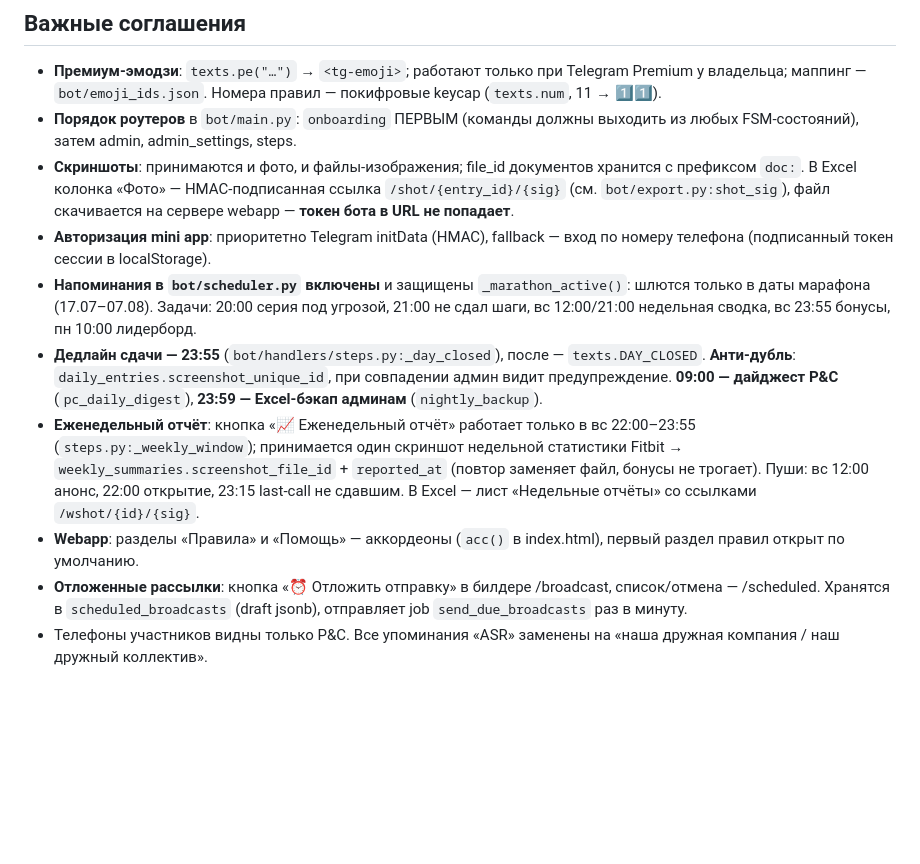
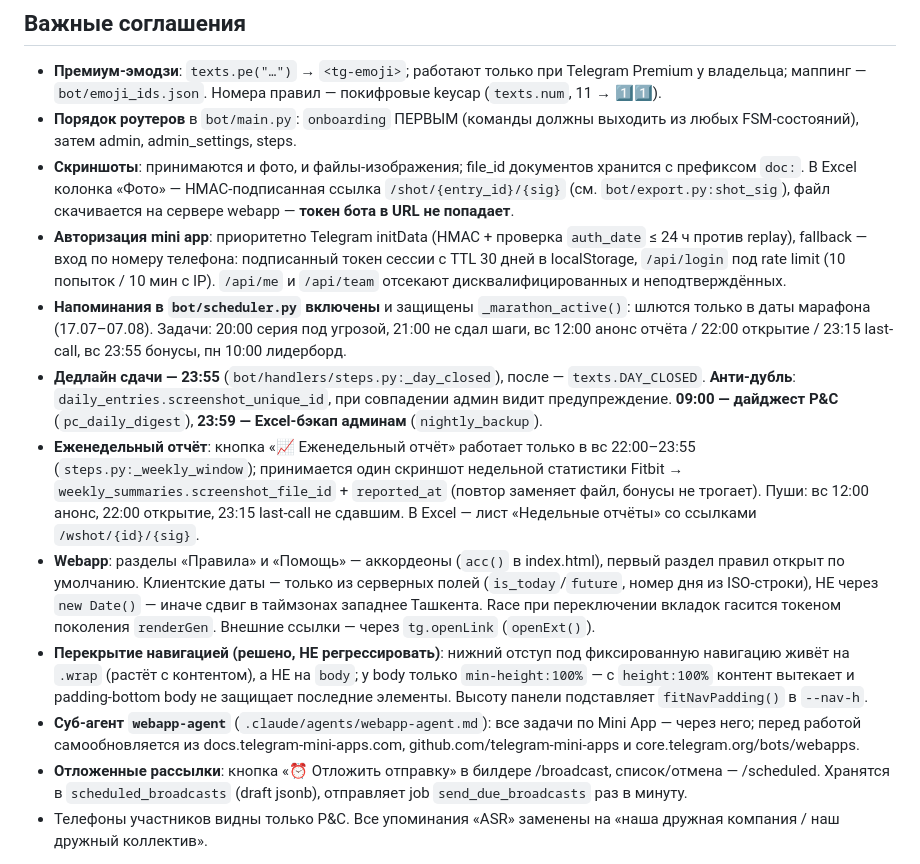
Before and after one commit to ekzotik-inc/we_grow, a Markdown page: CLAUDE.md, the part around the change. Drawn GitHub-style; blank space fills up the shorter version.

Commit message:
CLAUDE.md: актуализация — безопасность webapp, фикс навигации, webapp-agent
Co-Authored-By: Claude Fable 5 <noreply@anthropic.com>
Claude-Session: https://claude.ai/code/session_015nMrr51NSSbpcVLC9aEHaU

```diff
--- a/CLAUDE.md
+++ b/CLAUDE.md
@@ -70,12 +70,15 @@ Telegram-бот **Step Together** (@wegrowmarathon_bot) — корпоратив
   хранится с префиксом `doc:`. В Excel колонка «Фото» — HMAC-подписанная
   ссылка `/shot/{entry_id}/{sig}` (см. `bot/export.py:shot_sig`), файл
   скачивается на сервере webapp — **токен бота в URL не попадает**.
-- **Авторизация mini app**: приоритетно Telegram initData (HMAC), fallback —
-  вход по номеру телефона (подписанный токен сессии в localStorage).
+- **Авторизация mini app**: приоритетно Telegram initData (HMAC + проверка
+  `auth_date` ≤ 24 ч против replay), fallback — вход по номеру телефона:
+  подписанный токен сессии с TTL 30 дней в localStorage, `/api/login` под
+  rate limit (10 попыток / 10 мин с IP). `/api/me` и `/api/team` отсекают
+  дисквалифицированных и неподтверждённых.
 - **Напоминания в `bot/scheduler.py` включены** и защищены `_marathon_active()`:
   шлются только в даты марафона (17.07–07.08). Задачи: 20:00 серия под угрозой,
-  21:00 не сдал шаги, вс 12:00/21:00 недельная сводка, вс 23:55 бонусы,
-  пн 10:00 лидерборд.
+  21:00 не сдал шаги, вс 12:00 анонс отчёта / 22:00 открытие / 23:15
+  last-call, вс 23:55 бонусы, пн 10:00 лидерборд.
 - **Дедлайн сдачи — 23:55** (`bot/handlers/steps.py:_day_closed`), после —
   `texts.DAY_CLOSED`. **Анти-дубль**: `daily_entries.screenshot_unique_id`,
   при совпадении админ видит предупреждение. **09:00 — дайджест P&C**
@@ -87,7 +90,20 @@ Telegram-бот **Step Together** (@wegrowmarathon_bot) — корпоратив
   анонс, 22:00 открытие, 23:15 last-call не сдавшим. В Excel — лист
   «Недельные отчёты» со ссылками `/wshot/{id}/{sig}`.
 - **Webapp**: разделы «Правила» и «Помощь» — аккордеоны (`acc()` в
-  index.html), первый раздел правил открыт по умолчанию.
+  index.html), первый раздел правил открыт по умолчанию. Клиентские даты —
+  только из серверных полей (`is_today`/`future`, номер дня из ISO-строки),
+  НЕ через `new Date()` — иначе сдвиг в таймзонах западнее Ташкента.
+  Race при переключении вкладок гасится токеном поколения `renderGen`.
+  Внешние ссылки — через `tg.openLink` (`openExt()`).
+- **Перекрытие навигацией (решено, НЕ регрессировать)**: нижний отступ под
+  фиксированную навигацию живёт на `.wrap` (растёт с контентом), а НЕ на
+  `body`; у body только `min-height:100%` — с `height:100%` контент вытекает
+  и padding-bottom body не защищает последние элементы. Высоту панели
+  подставляет `fitNavPadding()` в `--nav-h`.
+- **Суб-агент `webapp-agent`** (`.claude/agents/webapp-agent.md`): все задачи
+  по Mini App — через него; перед работой самообновляется из
+  docs.telegram-mini-apps.com, github.com/telegram-mini-apps и
+  core.telegram.org/bots/webapps.
 - **Отложенные рассылки**: кнопка «⏰ Отложить отправку» в билдере /broadcast,
   список/отмена — /scheduled. Хранятся в `scheduled_broadcasts` (draft jsonb),
   отправляет job `send_due_broadcasts` раз в минуту.
```
